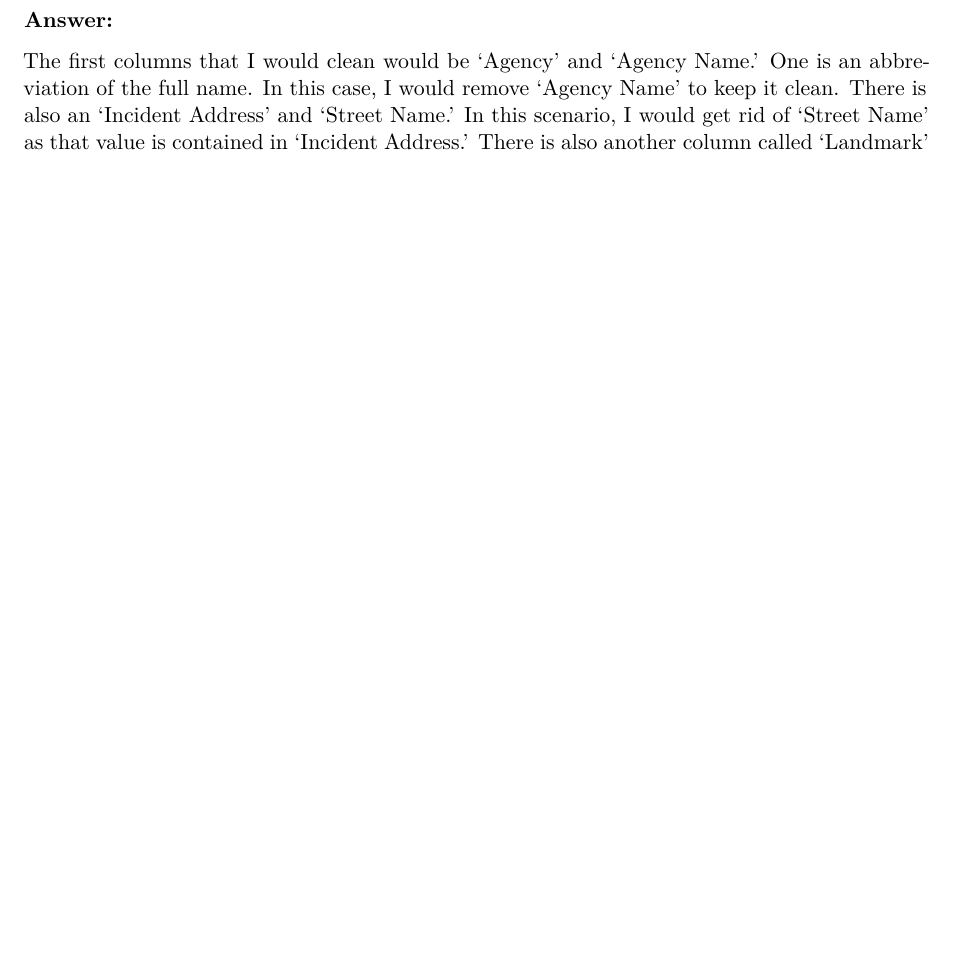
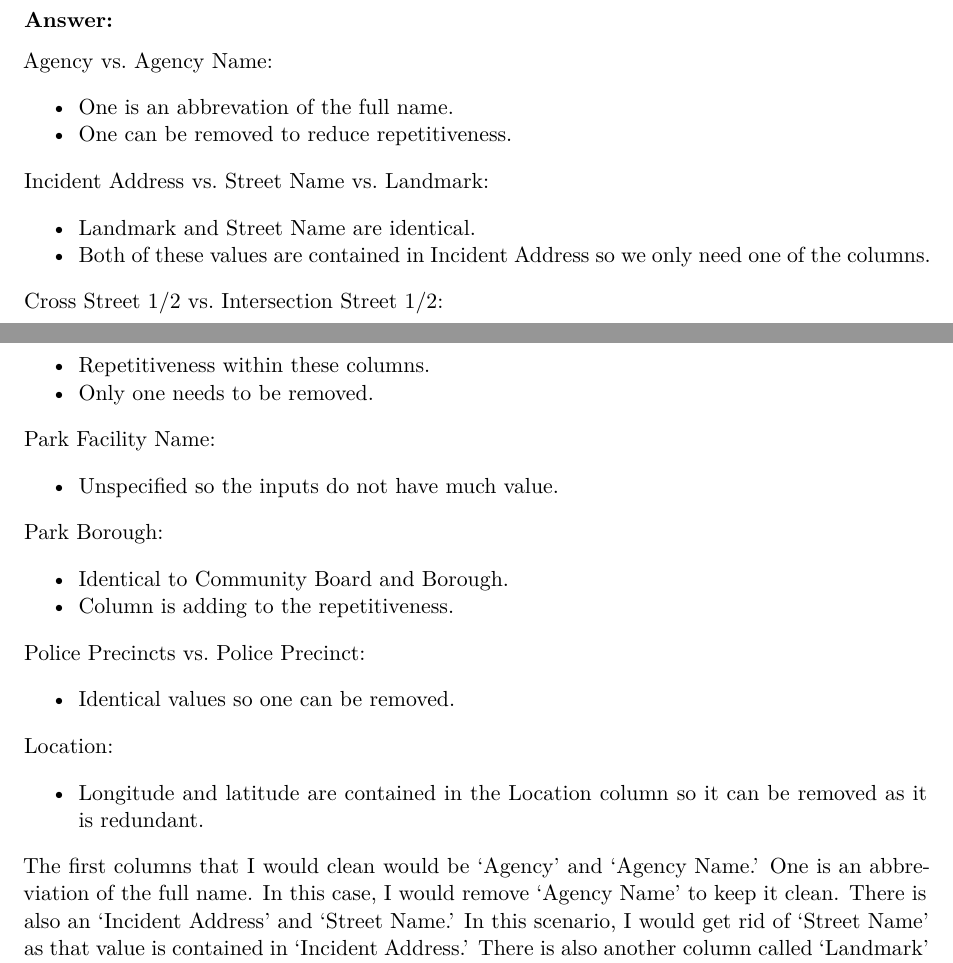
Before and after one commit to vxie0119/rodent-sighting-data-cleaning-vxie0119, a Quarto document (exercise12.qmd): part of page 1 of 3 before the commit and two parts of pages 1 and 2 of 4 after it, the two joined at a grey line, cut so that both start at the same text, the shorter picture padded with empty space. Rendered offline with R 4.5, knitr and Pandoc in place of Quarto, then LaTeX, with nearby package versions; some code elsewhere in the file could not run offline.

Commit message:
Q1 changed the way the answer looks

````diff
--- a/exercise12.qmd
+++ b/exercise12.qmd
@@ -35,6 +35,38 @@ print(data.columns)
 ```
 
 **Answer:**
+
+Agency vs. Agency Name:
+
+- One is an abbrevation of the full name.
+- One can be removed to reduce repetitiveness.
+
+Incident Address vs. Street Name vs. Landmark:
+
+- Landmark and Street Name are identical.
+- Both of these values are contained in Incident Address so we only need one of the columns.
+
+Cross Street 1/2 vs. Intersection Street 1/2:
+
+- Repetitiveness within these columns.
+- Only one needs to be removed.
+
+Park Facility Name:
+
+- Unspecified so the inputs do not have much value.
+
+Park Borough:
+
+- Identical to Community Board and Borough.
+- Column is adding to the repetitiveness.
+
+Police Precincts vs. Police Precinct:
+
+- Identical values so one can be removed.
+
+Location:
+
+- Longitude and latitude are contained in the Location column so it can be removed as it is redundant.
 
 The first columns that I would clean would be 'Agency' and 'Agency Name.' One is an abbreviation of the full name. In this case, I would remove 'Agency Name' to keep it clean. There is also an 'Incident Address' and 'Street Name.' In this scenario, I would get rid of 'Street Name' as that value is contained in 'Incident Address.' There is also another column called 'Landmark' which has the same value as 'Street Name' so that can be removed with 'Street Name.' With streets, there is replication with 'Cross Street 1/2' and 'Intersection Street 1/2.' We can remove one of these sets of columns to reduce replication. 'Park Facility Name' can be removed as its never specified. 'Park Borough' can be removed because it is identical to 'Community Board' and 'Borough.' 'Police Precincts' and 'Police Precinct' are identical so one can be removed. Lastly, 'Longitude' and 'Latitude' can be removed as it is within the column 'Location.'
 
````
